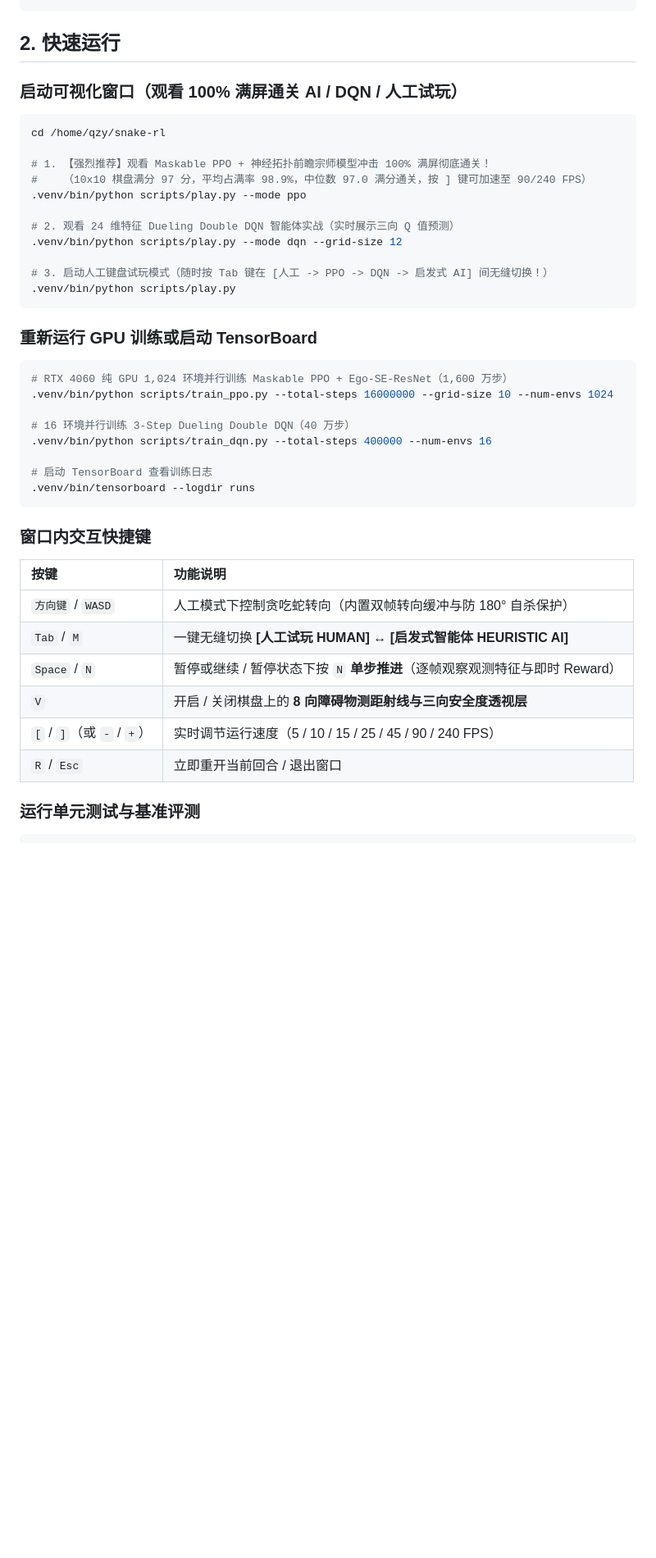
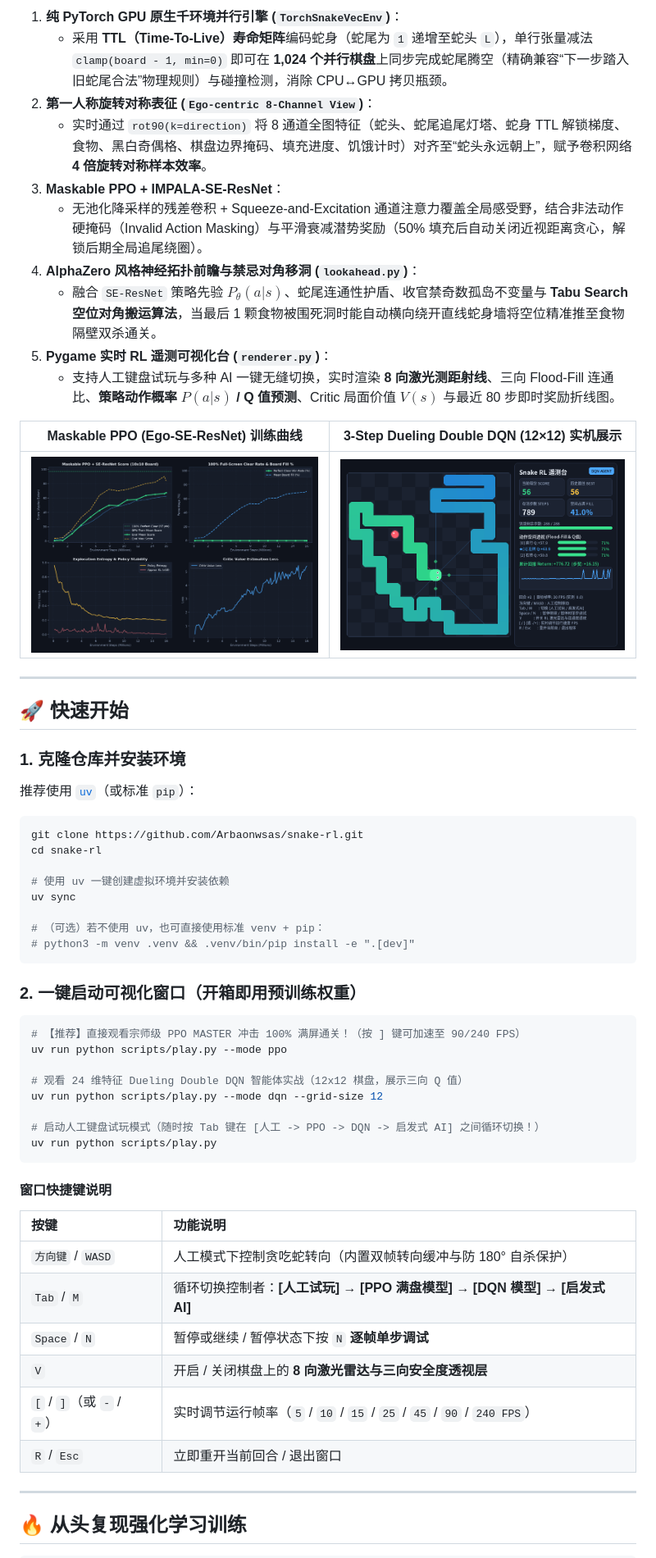
Before and after one commit to Arbaonwsas/snake-rl, a Markdown page: README.md, the part around one of its changes. Shown at 82% size. Drawn GitHub-style; pictures changed too: assets/dqn_showcase.png (added), assets/ppo_training_curves.png (added); blank space fills up the shorter version.

Commit message:
docs & release: 添加 MIT 开源协议、高清演示图集、轻量化预训练权重与 GitHub README

````diff
--- a/README.md
+++ b/README.md
@@ -22,43 +42,63 @@
+1. **纯 PyTorch GPU 原生千环境并行引擎 (`TorchSnakeVecEnv`)**：
+   - 采用 **TTL（Time-To-Live）寿命矩阵**编码蛇身（蛇尾为 `1` 递增至蛇头 `L`），单行张量减法 `clamp(board - 1, min=0)` 即可在 **1,024 个并行棋盘**上同步完成蛇尾腾空（精确兼容“下一步踏入旧蛇尾合法”物理规则）与碰撞检测，消除 CPU↔GPU 拷贝瓶颈。
+2. **第一人称旋转对称表征 (`Ego-centric 8-Channel View`)**：
+   - 实时通过 `rot90(k=direction)` 将 8 通道全图特征（蛇头、蛇尾追尾灯塔、蛇身 TTL 解锁梯度、食物、黑白奇偶格、棋盘边界掩码、填充进度、饥饿计时）对齐至“蛇头永远朝上”，赋予卷积网络 **4 倍旋转对称样本效率**。
+3. **Maskable PPO + IMPALA-SE-ResNet**：
+   - 无池化降采样的残差卷积 + Squeeze-and-Excitation 通道注意力覆盖全局感受野，结合非法动作硬掩码（Invalid Action Masking）与平滑衰减潜势奖励（50% 填充后自动关闭近视距离贪心，解锁后期全局追尾绕圈）。
+4. **AlphaZero 风格神经拓扑前瞻与禁忌对角移洞 (`lookahead.py`)**：
+   - 融合 `SE-ResNet` 策略先验 $P_\theta(a|s)$、蛇尾连通性护盾、收官禁奇数孤岛不变量与 **Tabu Search 空位对角搬运算法**，当最后 1 颗食物被围死洞时能自动横向绕开直线蛇身墙将空位精准推至食物隔壁双杀通关。
+5. **Pygame 实时 RL 遥测可视化台 (`renderer.py`)**：
+   - 支持人工键盘试玩与多种 AI 一键无缝切换，实时渲染 **8 向激光测距射线**、三向 Flood-Fill 连通比、**策略动作概率 $P(a|s)$ / Q 值预测**、Critic 局面价值 $V(s)$ 与最近 80 步即时奖励折线图。
+
+| Maskable PPO (Ego-SE-ResNet) 训练曲线 | 3-Step Dueling Double DQN (12×12) 实机展示 |
+| :---: | :---: |
+| ![PPO Curves](assets/ppo_training_curves.png) | ![DQN Showcase](assets/dqn_showcase.png) |
+
+---
+
+## 🚀 快速开始
+
+### 1. 克隆仓库并安装环境
+
+推荐使用 [`uv`](https://docs.astral.sh/uv/)（或标准 `pip`）：
+
+```bash
+git clone https://github.com/Arbaonwsas/snake-rl.git
+cd snake-rl
+
+# 使用 uv 一键创建虚拟环境并安装依赖
+uv sync
+
+# （可选）若不使用 uv，也可直接使用标准 venv + pip：
+# python3 -m venv .venv && .venv/bin/pip install -e ".[dev]"
 ```
 
-## 2. 快速运行
+### 2. 一键启动可视化窗口（开箱即用预训练权重）
 
-### 启动可视化窗口（观看 100% 满屏通关 AI / DQN / 人工试玩）
 ```bash
-cd /home/qzy/snake-rl
+# 【推荐】直接观看宗师级 PPO MASTER 冲击 100% 满屏通关！（按 ] 键可加速至 90/240 FPS）
+uv run python scripts/play.py --mode ppo
 
-# 1. 【强烈推荐】观看 Maskable PPO + 神经拓扑前瞻宗师模型冲击 100% 满屏彻底通关！
-#    （10x10 棋盘满分 97 分，平均占满率 98.9%，中位数 97.0 满分通关，按 ] 键可加速至 90/240 FPS）
-.venv/bin/python scripts/play.py --mode ppo
+# 观看 24 维特征 Dueling Double DQN 智能体实战（12x12 棋盘，展示三向 Q 值）
+uv run python scripts/play.py --mode dqn --grid-size 12
 
-# 2. 观看 24 维特征 Dueling Double DQN 智能体实战（实时展示三向 Q 值预测）
-.venv/bin/python scripts/play.py --mode dqn --grid-size 12
-
-# 3. 启动人工键盘试玩模式（随时按 Tab 键在 [人工 -> PPO -> DQN -> 启发式 AI] 间无缝切换！）
-.venv/bin/python scripts/play.py
+# 启动人工键盘试玩模式（随时按 Tab 键在 [人工 -> PPO -> DQN -> 启发式 AI] 之间循环切换！）
+uv run python scripts/play.py
 ```
 
-### 重新运行 GPU 训练或启动 TensorBoard
-```bash
-# RTX 4060 纯 GPU 1,024 环境并行训练 Maskable PPO + Ego-SE-ResNet（1,600 万步）
-.venv/bin/python scripts/train_ppo.py --total-steps 16000000 --grid-size 10 --num-envs 1024
+#### 窗口快捷键说明
 
-# 16 环境并行训练 3-Step Dueling Double DQN（40 万步）
-.venv/bin/python scripts/train_dqn.py --total-steps 400000 --num-envs 16
-
-# 启动 TensorBoard 查看训练日志
-.venv/bin/tensorboard --logdir runs
-```
-
-### 窗口内交互快捷键
 | 按键 | 功能说明 |
 | :--- | :--- |
 | `方向键` / `WASD` | 人工模式下控制贪吃蛇转向（内置双帧转向缓冲与防 180° 自杀保护） |
-| `Tab` / `M` | 一键无缝切换 **[人工试玩 HUMAN]** ↔ **[启发式智能体 HEURISTIC AI]** |
-| `Space` / `N` | 暂停或继续 / 暂停状态下按 `N` **单步推进**（逐帧观察观测特征与即时 Reward） |
-| `V` | 开启 / 关闭棋盘上的 **8 向障碍物测距射线与三向安全度透视层** |
-| `[` / `]`（或 `-` / `+`） | 实时调节运行速度（5 / 10 / 15 / 25 / 45 / 90 / 240 FPS） |
+| `Tab` / `M` | 循环切换控制者：**[人工试玩]** → **[PPO 满盘模型]** → **[DQN 模型]** → **[启发式 AI]** |
+| `Space` / `N` | 暂停或继续 / 暂停状态下按 `N` **逐帧单步调试** |
+| `V` | 开启 / 关闭棋盘上的 **8 向激光雷达与三向安全度透视层** |
+| `[` / `]`（或 `-` / `+`） | 实时调节运行帧率（`5` / `10` / `15` / `25` / `45` / `90` / `240 FPS`） |
 | `R` / `Esc` | 立即重开当前回合 / 退出窗口 |
 
-### 运行单元测试与基准评测
+---
+
+## 🔥 从头复现强化学习训练
+
 ```bash
````
Also changed, not shown: other parts of README.md (+71 -32 lines), assets/ppo_almost_full.png (added), assets/ppo_perfect_win.png (added), 6 other files.
